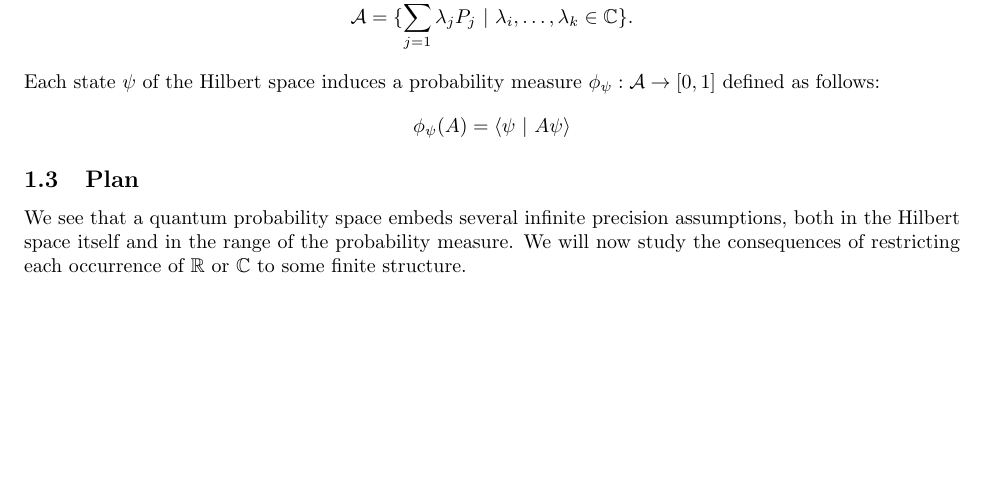
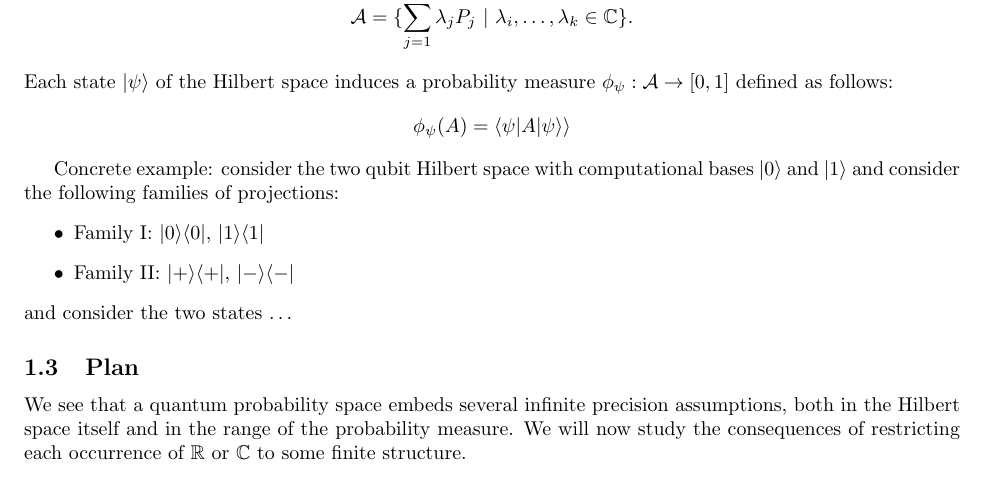
Before and after one commit to yuttai/Contextuality-and-Nonlocality-in-Discrete-Quantum-Theory, a LaTeX document (prob.tex): part of page 2 of 2, cut so that both start at the same text, the shorter picture padded with empty space. Compiled offline with pdfLaTeX.

Commit message:
outline of example

```diff
--- a/prob.tex
+++ b/prob.tex
@@ -12,6 +12,10 @@
 \newcommand{\pmeas}{\ensuremath{\mu}}
 \newcommand{\Hilb}{\mathcal{H}}
 \newcommand{\pr}[2]{\langle #1, #2 \rangle}
+\newcommand{\ket}[1]{|#1\rangle}
+\newcommand{\bra}[1]{\langle#1|}
+\newcommand{\ip}[2]{\langle #1 | #2 \rangle}
+\newcommand{\proj}[1]{|#1 \rangle\langle #1 |}
 
 \usepackage{color}
 \usepackage[usenames,dvipsnames]{xcolor}
@@ -103,11 +107,20 @@ space $\qevents$ to be the linear span of these operators:
 \[
 \qevents = \{ \sum_{j=1}^k \lambda_jP_j ~|~ \lambda_i, \ldots, \lambda_k \in \mathbb{C} \}.
 \]
-Each state $\psi$ of the Hilbert space induces a probability measure
-$\phi_\psi : \qevents \rightarrow [0,1]$ defined as follows:
+Each state $\ket{\psi}$ of the Hilbert space induces a probability
+measure $\phi_\psi : \qevents \rightarrow [0,1]$ defined as follows:
 \[
-\phi_\psi(A) = \langle \psi ~|~ A\psi \rangle
+\phi_\psi(A) = \ip{\psi}{A\ket{\psi}}
 \]
+
+Concrete example: consider the two qubit Hilbert space with
+computational bases $\ket{0}$ and $\ket{1}$ and consider
+the following families of projections:
+\begin{itemize}
+\item Family I: $\proj{0}$, $\proj{1}$
+\item Family II: $\proj{+}$, $\proj{-}$
+\end{itemize}
+and consider the two states \ldots
 
 %%%%%
 \subsection{Plan}
```
Also changed, not shown: prob.pdf.
